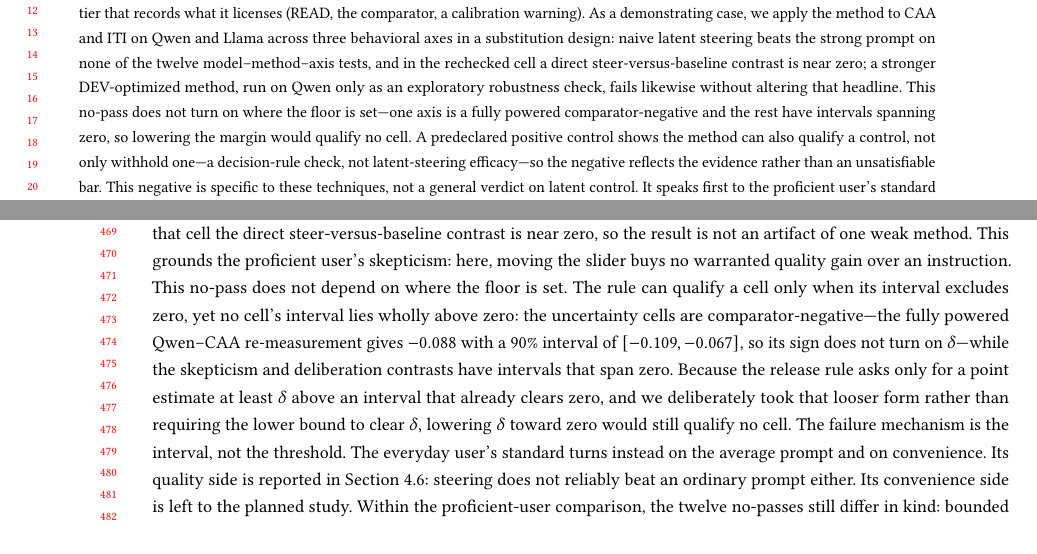
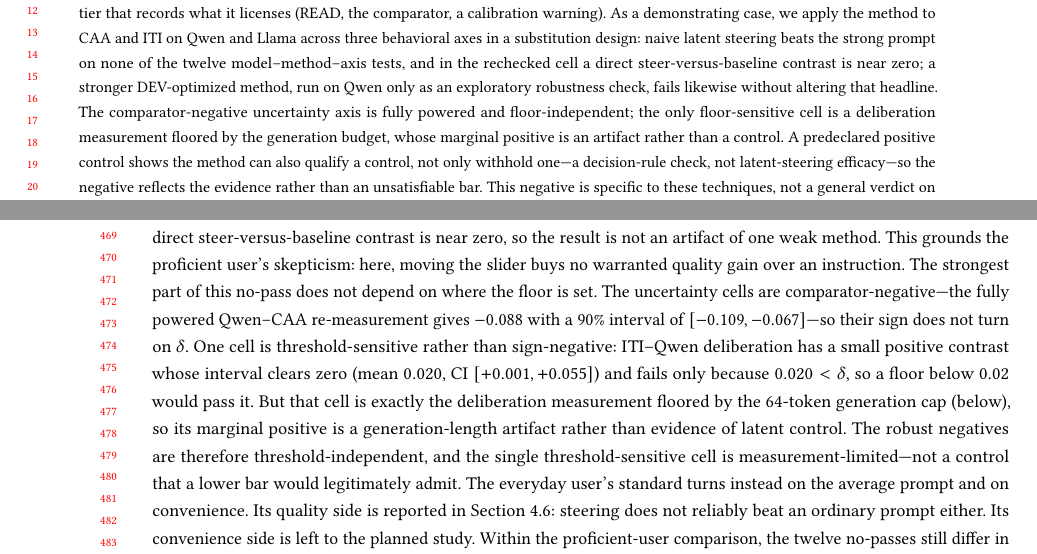
Before and after one commit to EloiseJulia/cognitive-console, a LaTeX paper (docs/paper/main.tex): two parts of pages 1 and 10 of 21, joined at a grey line, cut so that both start at the same text. Compiled offline with pdfLaTeX.

Commit message:
CORRECTION: fix factual error in delta-independence claim (83536a0 was wrong)
Verifying against the frozen 12-cell JSON revealed the reviewer's delta-independence argument
(and my previous commit) was WRONG: ITI-Qwen deliberation has ci_low=+0.000625 (interval clears
zero) and fails ONLY because mean 0.020 < delta 0.05 -- so a floor below 0.02 WOULD pass it.
'Lowering delta qualifies no cell' is false.

Corrected to the honest, stronger framing: the robust negatives (fully powered uncertainty
-0.088, 90% CI [-0.109,-0.067]) are threshold-independent; the single threshold-sensitive cell
is exactly the 64-token-floored deliberation measurement, whose marginal positive is a
generation-length artifact, not a control a lower bar would legitimately admit. Numbers from
results/c2b_adjudication_iti_qwen_2026-07-25/adjudication_results.json (unrounded ci_low
0.000625) and E-POWERED-TOST-A (A4 N=813). Build clean, 21pp, 0 undefined.

Co-authored-by: Copilot <223556219+Copilot@users.noreply.github.com>
Copilot-Session: c742707d-2ec2-462e-8245-4252640e7e1e

```diff
--- a/docs/paper/main.tex
+++ b/docs/paper/main.tex
@@ -30,7 +30,7 @@
 }
 
 \begin{abstract}
-Interfaces increasingly turn a model's internal signals into controls---sliders placed beside a named latent property. Deciding whether such a control has earned an active role is a recurring interface question, but the field lacks a shared way to answer it at the level of a single control's release decision. We contribute an evaluation method: judge the control against each user population's realistic alternative---a strong, DEV-selected best-of-set prompt for a proficient user, an average prompt for a non-expert---separate convenience from warranted quality gain, and bind every result to an uncertainty rule, a 0.05 point-estimate floor, a coherence gate, and an evidence tier that records what it licenses (READ, the comparator, a calibration warning). As a demonstrating case, we apply the method to CAA and ITI on Qwen and Llama across three behavioral axes in a substitution design: naive latent steering beats the strong prompt on none of the twelve model--method--axis tests, and in the rechecked cell a direct steer-versus-baseline contrast is near zero; a stronger DEV-optimized method, run on Qwen only as an exploratory robustness check, fails likewise without altering that headline. This no-pass does not turn on where the floor is set---one axis is a fully powered comparator-negative and the rest have intervals spanning zero, so lowering the margin would qualify no cell. A predeclared positive control shows the method can also qualify a control, not only withhold one---a decision-rule check, not latent-steering efficacy---so the negative reflects the evidence rather than an unsatisfiable bar. This negative is specific to these techniques, not a general verdict on latent control. It speaks first to the proficient user's standard of a warranted quality gain over a strong prompt; against an ordinary prompt---the everyday user's likely alternative---steering does not reliably win either (Qwen, exploratory arm; every cleanly measured cell has an interval spanning zero). What remains open is the everyday user's convenience, which a planned user study addresses rather than settles.
+Interfaces increasingly turn a model's internal signals into controls---sliders placed beside a named latent property. Deciding whether such a control has earned an active role is a recurring interface question, but the field lacks a shared way to answer it at the level of a single control's release decision. We contribute an evaluation method: judge the control against each user population's realistic alternative---a strong, DEV-selected best-of-set prompt for a proficient user, an average prompt for a non-expert---separate convenience from warranted quality gain, and bind every result to an uncertainty rule, a 0.05 point-estimate floor, a coherence gate, and an evidence tier that records what it licenses (READ, the comparator, a calibration warning). As a demonstrating case, we apply the method to CAA and ITI on Qwen and Llama across three behavioral axes in a substitution design: naive latent steering beats the strong prompt on none of the twelve model--method--axis tests, and in the rechecked cell a direct steer-versus-baseline contrast is near zero; a stronger DEV-optimized method, run on Qwen only as an exploratory robustness check, fails likewise without altering that headline. The comparator-negative uncertainty axis is fully powered and floor-independent; the only floor-sensitive cell is a deliberation measurement floored by the generation budget, whose marginal positive is an artifact rather than a control. A predeclared positive control shows the method can also qualify a control, not only withhold one---a decision-rule check, not latent-steering efficacy---so the negative reflects the evidence rather than an unsatisfiable bar. This negative is specific to these techniques, not a general verdict on latent control. It speaks first to the proficient user's standard of a warranted quality gain over a strong prompt; against an ordinary prompt---the everyday user's likely alternative---steering does not reliably win either (Qwen, exploratory arm; every cleanly measured cell has an interval spanning zero). What remains open is the everyday user's convenience, which a planned user study addresses rather than settles.
 \end{abstract}
 
 \begin{CCSXML}
@@ -344,7 +344,7 @@ The diagnostic suite separates outcome-pipeline sensitivity, endpoint liveness,
 We first evaluate the proficient user's standard: does a latent intervention earn incremental behavioral advantage over a strong prompt? Across Qwen and Llama, CAA and ITI, and three behavioral axes, none of the twelve tests beats the DEV-selected best-of-set prompt under the reported rule. A stronger, DEV-optimized latent method---run on Qwen only, single seed, as an exploratory robustness check that does not alter the frozen grid---fails the same way, and in that cell the direct steer-versus-baseline contrast is near zero, so the result is not an artifact of one weak method. This grounds the proficient user's skepticism: here, moving the slider buys no warranted quality gain over an instruction. {}% FL-003
 {}% FL-042
 {}% C-003
-This no-pass does not depend on where the floor is set. The rule can qualify a cell only when its interval excludes zero, yet no cell's interval lies wholly above zero: the uncertainty cells are comparator-negative---the fully powered Qwen--CAA re-measurement gives \(-0.088\) with a 90\% interval of \([-0.109,-0.067]\), so its sign does not turn on \(\delta\)---while the skepticism and deliberation contrasts have intervals that span zero. Because the release rule asks only for a point estimate at least \(\delta\) above an interval that already clears zero, and we deliberately took that looser form rather than requiring the lower bound to clear \(\delta\), lowering \(\delta\) toward zero would still qualify no cell. The failure mechanism is the interval, not the threshold.
+The strongest part of this no-pass does not depend on where the floor is set. The uncertainty cells are comparator-negative---the fully powered Qwen--CAA re-measurement gives \(-0.088\) with a 90\% interval of \([-0.109,-0.067]\)---so their sign does not turn on \(\delta\). One cell is threshold-sensitive rather than sign-negative: ITI--Qwen deliberation has a small positive contrast whose interval clears zero (mean \(0.020\), CI \([+0.001,+0.055]\)) and fails only because \(0.020<\delta\), so a floor below \(0.02\) would pass it. But that cell is exactly the deliberation measurement floored by the 64-token generation cap (below), so its marginal positive is a generation-length artifact rather than evidence of latent control. The robust negatives are therefore threshold-independent, and the single threshold-sensitive cell is measurement-limited---not a control that a lower bar would legitimately admit.
 The everyday user's standard turns instead on the average prompt and on convenience. Its quality side is reported in Section~\ref{everyday-user-comparator}: steering does not reliably beat an ordinary prompt either. Its convenience side is left to the planned study. Within the proficient-user comparison, the twelve no-passes still differ in kind: bounded equivalence for the refined skepticism cell, a generation-length--floored measurement for deliberation that is being repeated, and a comparator-specific calibration warning for uncertainty. These differences matter for what to measure next, not for whether the proficient user's bar was cleared.
 % PENDING_AVERAGE_PROMPT_SLOT: FOLDED into Section~\ref{everyday-user-comparator}; convenience side remains with the planned user study.
 
```
